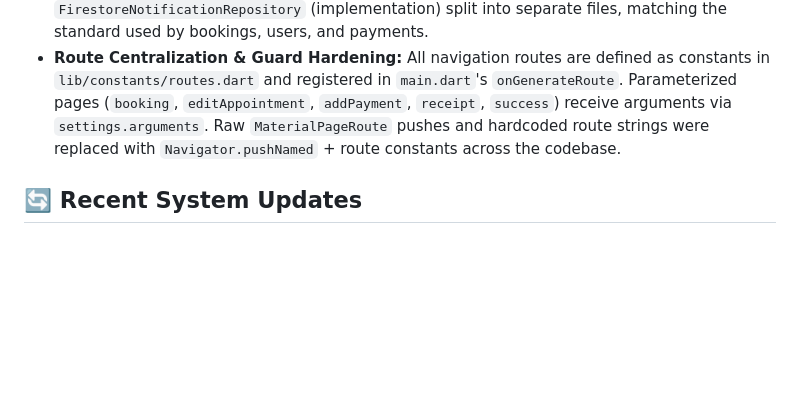
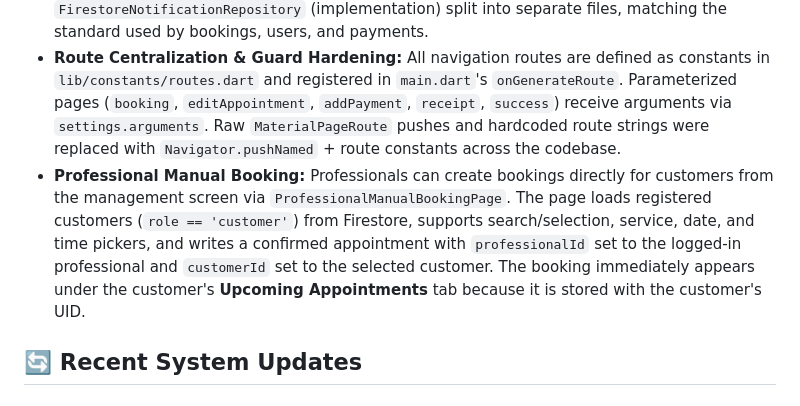
Before and after one commit to Zsolt-85/restorahub, a Markdown page: README.md, the part around the change. Drawn GitHub-style; blank space fills up the shorter version.

Commit message:
docs: add Professional Manual Booking feature to README

```diff
--- a/README.md
+++ b/README.md
@@ -18,6 +18,7 @@ RestoraHub is a Flutter booking app for wellness and beauty services. Customers
 - **Production PWA Support:** HTML5 meta tags, manifest, and custom app bar theme coloring.
 - **Notification Repository Split:** `NotificationRepository` (abstraction) and `FirestoreNotificationRepository` (implementation) split into separate files, matching the standard used by bookings, users, and payments.
 - **Route Centralization & Guard Hardening:** All navigation routes are defined as constants in `lib/constants/routes.dart` and registered in `main.dart`'s `onGenerateRoute`. Parameterized pages (`booking`, `editAppointment`, `addPayment`, `receipt`, `success`) receive arguments via `settings.arguments`. Raw `MaterialPageRoute` pushes and hardcoded route strings were replaced with `Navigator.pushNamed` + route constants across the codebase.
+- **Professional Manual Booking:** Professionals can create bookings directly for customers from the management screen via `ProfessionalManualBookingPage`. The page loads registered customers (`role == 'customer'`) from Firestore, supports search/selection, service, date, and time pickers, and writes a confirmed appointment with `professionalId` set to the logged-in professional and `customerId` set to the selected customer. The booking immediately appears under the customer's **Upcoming Appointments** tab because it is stored with the customer's UID.
 
 ## 🔄 Recent System Updates
 
```
